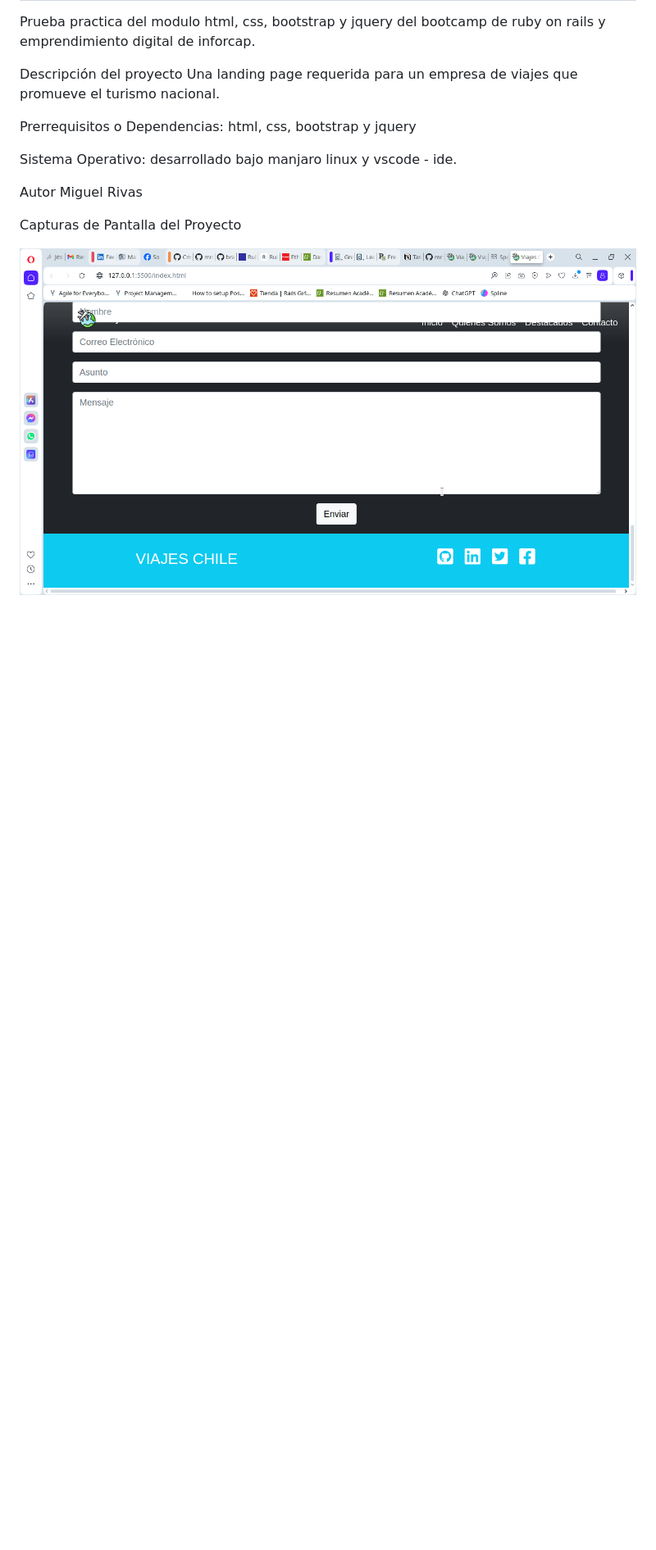
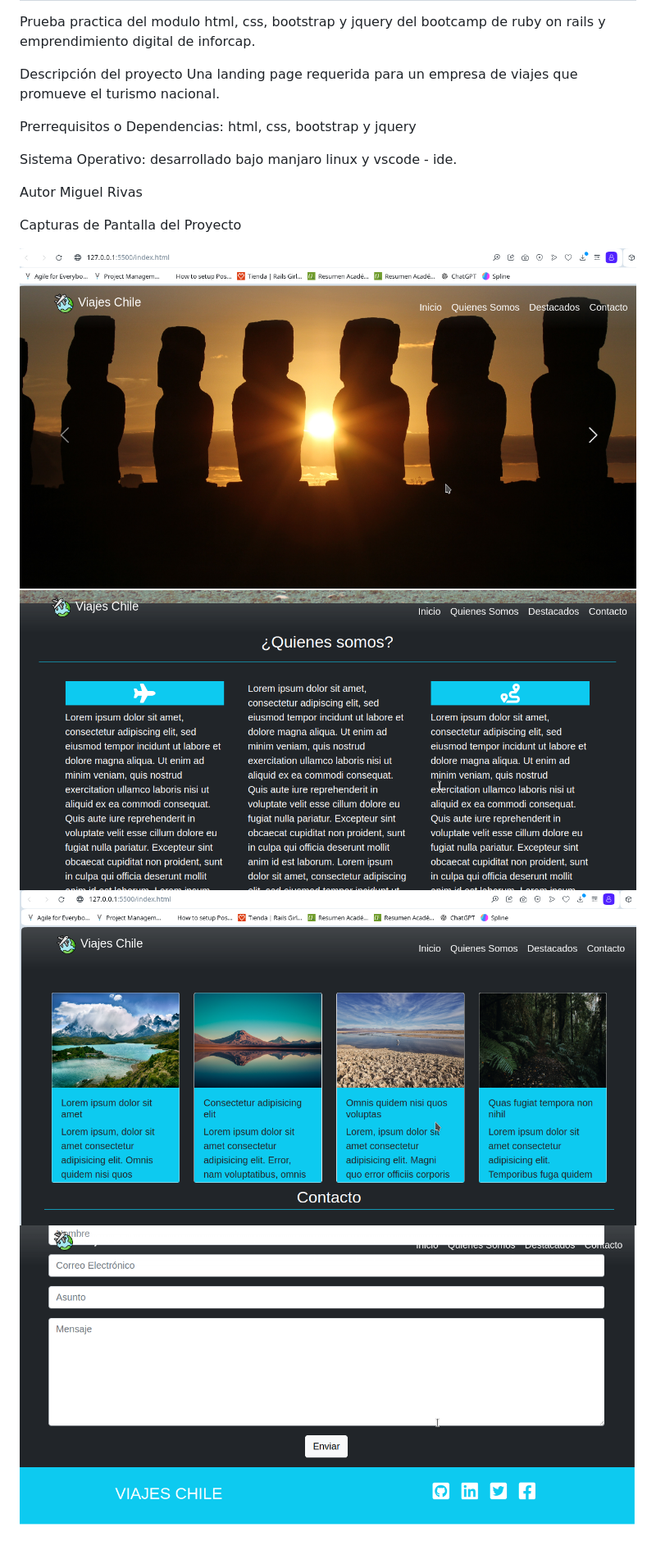
Before and after one commit to mrivaslezama/pruebaviajeschile, a Markdown page: README.md, the part around the change. Shown at 82% size. Drawn GitHub-style; pictures changed too: destacado.png (added), footer.png (added), image.png (deleted); blank space fills up the shorter version.

Commit message:
adding comments and pictures README

```diff
--- a/README.md
+++ b/README.md
@@ -13,5 +13,7 @@ Miguel Rivas
 
 Capturas de Pantalla del Proyecto
 
-
-![alt text](image.png)
+![alt text](inicio.png)
+![alt text](somos.png)
+![alt text](destacado.png)
+![alt text](footer.png)
```
